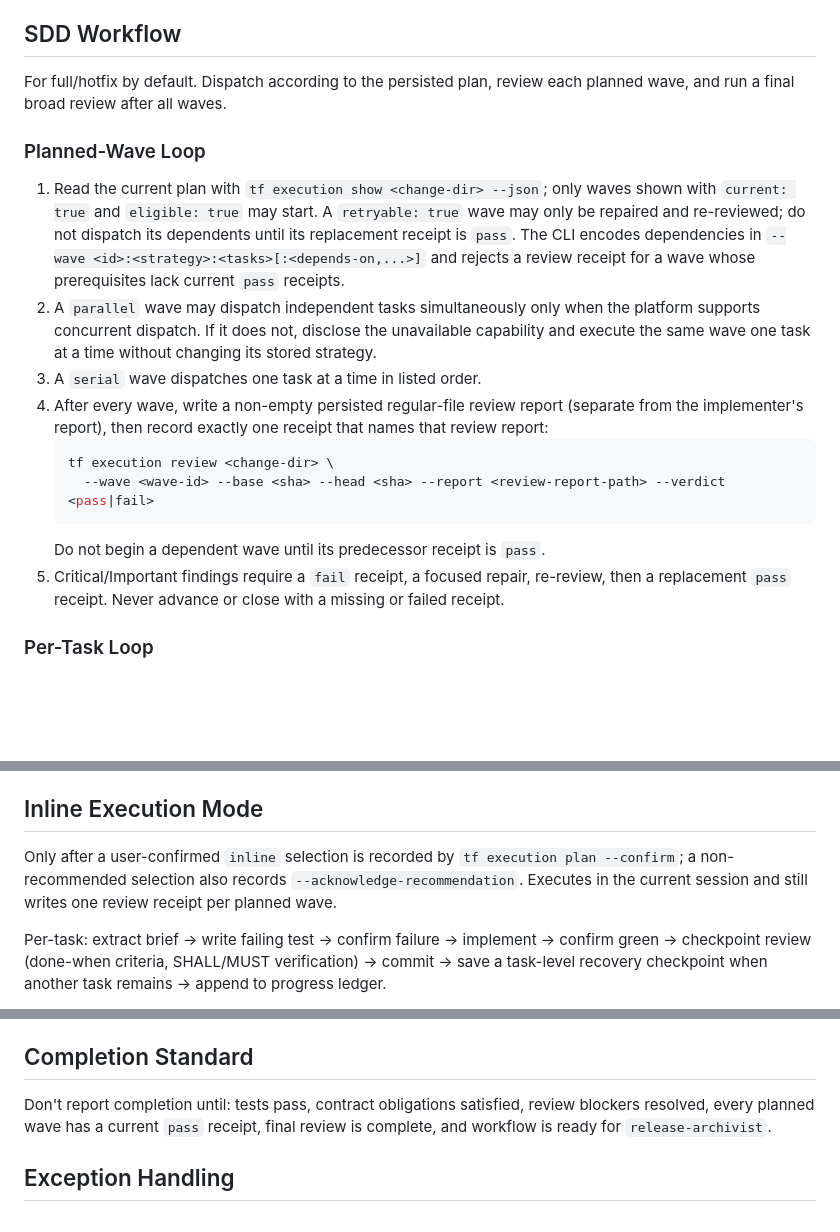
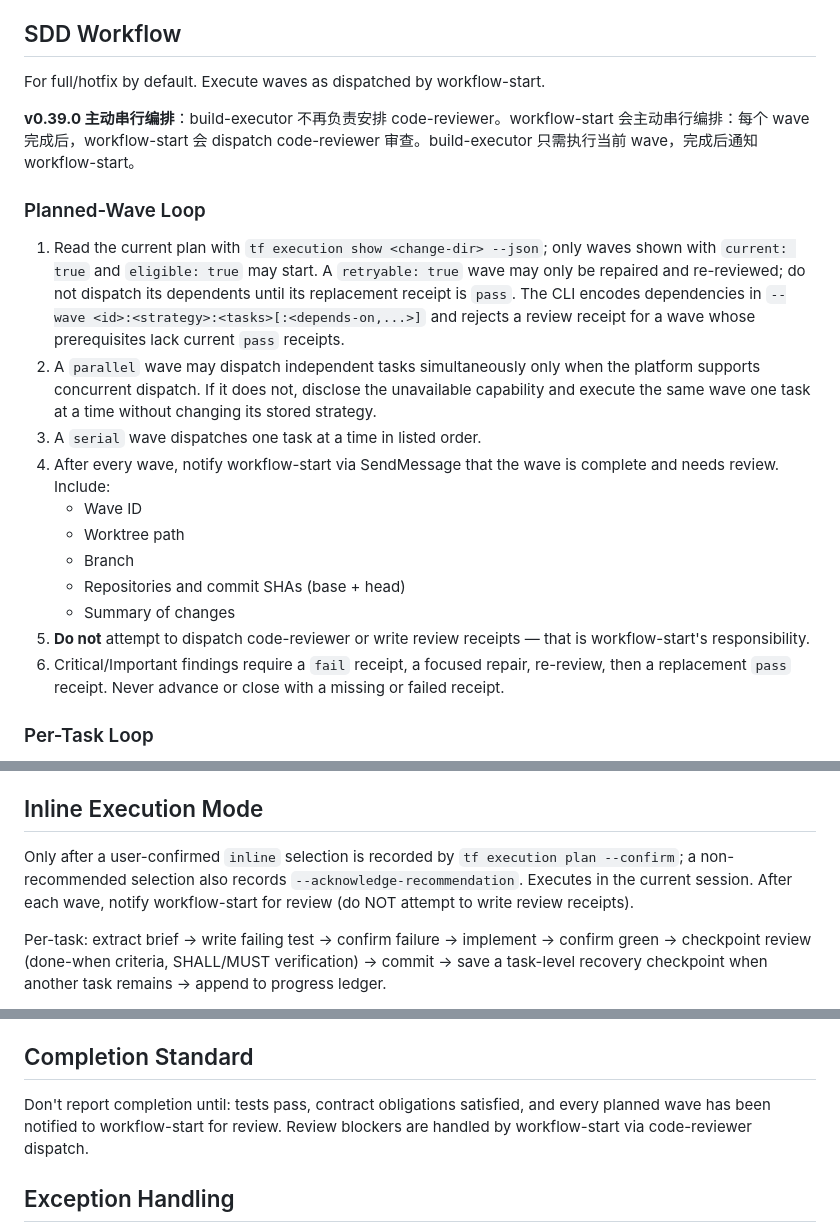
Before and after one commit to loveConli/team-flow, a Markdown page: skills/build-executor/SKILL.md, 3 parts joined by grey strips. GitHub-like rendering; blank space fills up the shorter version.

````diff
--- a/skills/build-executor/SKILL.md
+++ b/skills/build-executor/SKILL.md
@@ -107,19 +107,22 @@ Boundaries: if any task touches >1 module, involves schema/API/config changes, o
 
 ## SDD Workflow
 
-For full/hotfix by default. Dispatch according to the persisted plan, review each planned wave, and run a final broad review after all waves.
+For full/hotfix by default. Execute waves as dispatched by workflow-start.
+
+**v0.39.0 主动串行编排**：build-executor 不再负责安排 code-reviewer。workflow-start 会主动串行编排：每个 wave 完成后，workflow-start 会 dispatch code-reviewer 审查。build-executor 只需执行当前 wave，完成后通知 workflow-start。
 
 ### Planned-Wave Loop
 1. Read the current plan with `tf execution show <change-dir> --json`; only waves shown with `current: true` and `eligible: true` may start. A `retryable: true` wave may only be repaired and re-reviewed; do not dispatch its dependents until its replacement receipt is `pass`. The CLI encodes dependencies in `--wave <id>:<strategy>:<tasks>[:<depends-on,...>]` and rejects a review receipt for a wave whose prerequisites lack current `pass` receipts.
 2. A `parallel` wave may dispatch independent tasks simultaneously only when the platform supports concurrent dispatch. If it does not, disclose the unavailable capability and execute the same wave one task at a time without changing its stored strategy.
 3. A `serial` wave dispatches one task at a time in listed order.
-4. After every wave, write a non-empty persisted regular-file review report (separate from the implementer's report), then record exactly one receipt that names that review report:
-   ```bash
-   tf execution review <change-dir> \
-     --wave <wave-id> --base <sha> --head <sha> --report <review-report-path> --verdict <pass|fail>
-   ```
-   Do not begin a dependent wave until its predecessor receipt is `pass`.
-5. Critical/Important findings require a `fail` receipt, a focused repair, re-review, then a replacement `pass` receipt. Never advance or close with a missing or failed receipt.
+4. After every wave, notify workflow-start via SendMessage that the wave is complete and needs review. Include:
+   - Wave ID
+   - Worktree path
+   - Branch
+   - Repositories and commit SHAs (base + head)
+   - Summary of changes
+5. **Do not** attempt to dispatch code-reviewer or write review receipts — that is workflow-start's responsibility.
+6. Critical/Important findings require a `fail` receipt, a focused repair, re-review, then a replacement `pass` receipt. Never advance or close with a missing or failed receipt.
 
 ### Per-Task Loop
 1. **Dispatch implementer**: Load the template with `tf runtime asset read skills/build-executor/implementer-prompt.md`. Extract task brief with `scripts/task-brief PLAN_FILE N`. Include: where task fits, brief path, interfaces from prior tasks, report file path.
@@ -149,7 +152,7 @@ Track in `.superpowers/sdd/progress.md`. Check for existing ledger — completed
 
 ## Inline Execution Mode
 
-Only after a user-confirmed `inline` selection is recorded by `tf execution plan --confirm`; a non-recommended selection also records `--acknowledge-recommendation`. Executes in the current session and still writes one review receipt per planned wave.
+Only after a user-confirmed `inline` selection is recorded by `tf execution plan --confirm`; a non-recommended selection also records `--acknowledge-recommendation`. Executes in the current session. After each wave, notify workflow-start for review (do NOT attempt to write review receipts).
 
 Per-task: extract brief → write failing test → confirm failure → implement → confirm green → checkpoint review (done-when criteria, SHALL/MUST verification) → commit → save a task-level recovery checkpoint when another task remains → append to progress ledger.
 
@@ -180,7 +183,7 @@ DP-5 (debug escalation): `tf state set <change-dir> dp_5_result "<resolution>"`
 
 ## Completion Standard
 
-Don't report completion until: tests pass, contract obligations satisfied, review blockers resolved, every planned wave has a current `pass` receipt, final review is complete, and workflow is ready for `release-archivist`.
+Don't report completion until: tests pass, contract obligations satisfied, and every planned wave has been notified to workflow-start for review. Review blockers are handled by workflow-start via code-reviewer dispatch.
 
 ## Exception Handling
 
````
Also changed, not shown: agents/build-executor.md (+9 -7 lines), skills/workflow-start/SKILL.md (+49 -1 lines).
